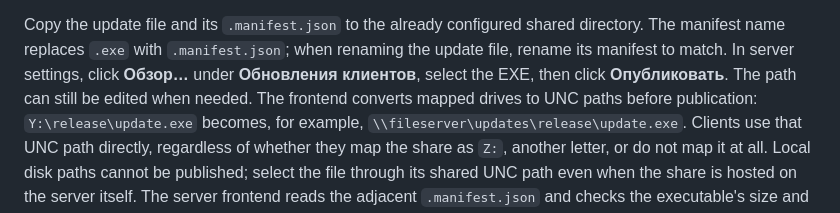
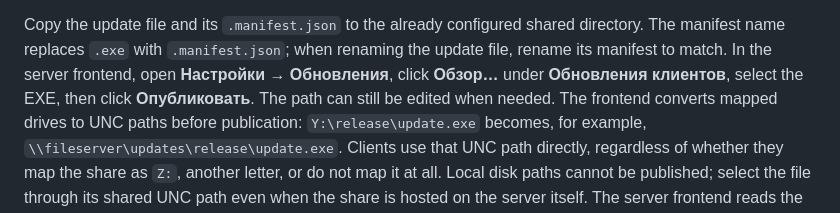
Before and after one commit to abaxoth0/BigBrother, a Markdown page: docs/CLIENT-UPDATES.md, the part around the change. Drawn GitHub-style.

Commit message:
[frontend] organize settings into categories

```diff
--- a/docs/CLIENT-UPDATES.md
+++ b/docs/CLIENT-UPDATES.md
@@ -49,8 +49,9 @@ that initial manual upgrade.
 
 Copy the update file and its `.manifest.json` to the already configured shared
 directory. The manifest name replaces `.exe` with `.manifest.json`; when renaming
-the update file, rename its manifest to match. In server settings,
-click **Обзор…** under **Обновления клиентов**, select the EXE, then click
+the update file, rename its manifest to match. In the server frontend,
+open **Настройки → Обновления**, click **Обзор…** under
+**Обновления клиентов**, select the EXE, then click
 **Опубликовать**. The path can still be edited when needed. The frontend converts
 mapped drives to UNC paths before publication: `Y:\release\update.exe` becomes,
 for example, `\\fileserver\updates\release\update.exe`. Clients use that UNC
```
Also changed, not shown: CHANGELOG.md (+2 -0 lines), docs/guide/usage-ru.md (+25 -7 lines), docs/assets/bb-client-settings.png, docs/assets/bb-server-settings.png, 13 other files.
